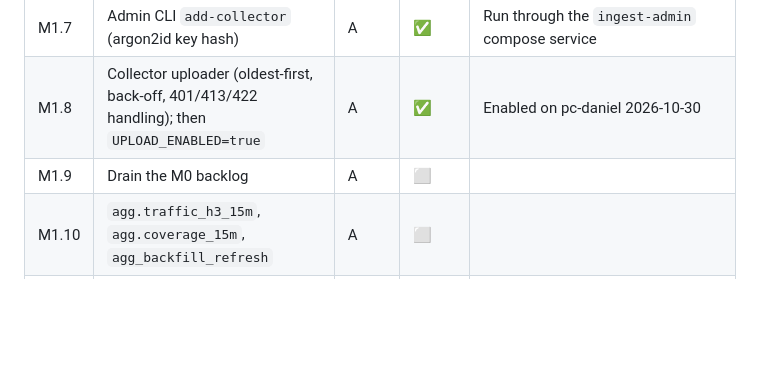
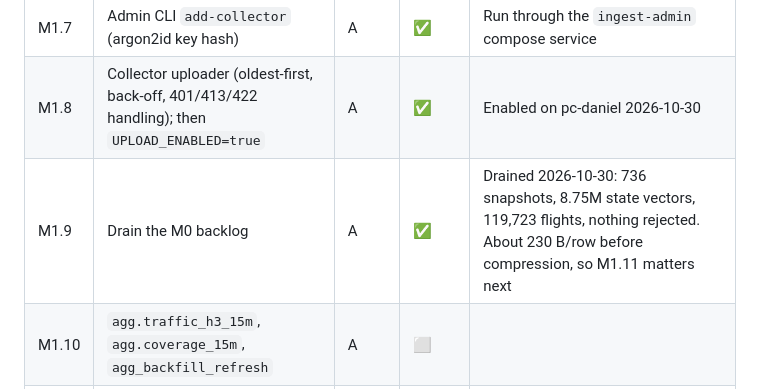
Before and after one commit to AlekkDev/airspace-live-tracker, a Markdown page: docs/11-tasks.md, the part around the change. Drawn GitHub-style; blank space fills up the shorter version.

Commit message:
docs: mark the M0 backlog as drained
Co-Authored-By: Claude Opus 5.5 <noreply@anthropic.com>

```diff
--- a/docs/11-tasks.md
+++ b/docs/11-tasks.md
@@ -69,7 +69,7 @@ Track: **A** = data platform, **B** = product & ML ([work split](10-roadmap.md#w
 | M1.6 | ingest-api `POST /ingest/v1/batches` ([05](05-api-contract.md#post-ingestv1batches)) | A | ✅ | Running on the VM since 2026-10-30, built there by hand until M1.15. `infra/test-db.sh` covers it end to end |
 | M1.7 | Admin CLI `add-collector` (argon2id key hash) | A | ✅ | Run through the `ingest-admin` compose service |
 | M1.8 | Collector uploader (oldest-first, back-off, 401/413/422 handling); then `UPLOAD_ENABLED=true` | A | ✅ | Enabled on pc-daniel 2026-10-30 |
-| M1.9 | Drain the M0 backlog | A | ⬜ | |
+| M1.9 | Drain the M0 backlog | A | ✅ | Drained 2026-10-30: 736 snapshots, 8.75M state vectors, 119,723 flights, nothing rejected. About 230 B/row before compression, so M1.11 matters next |
 | M1.10 | `agg.traffic_h3_15m`, `agg.coverage_15m`, `agg_backfill_refresh` | A | ⬜ | |
 | M1.11 | Compression-policy migration, merged after the drain | A | ⬜ | |
 | M1.12 | Dagster webserver, daemon and code location (tailnet only) | A | ⬜ | |
```
